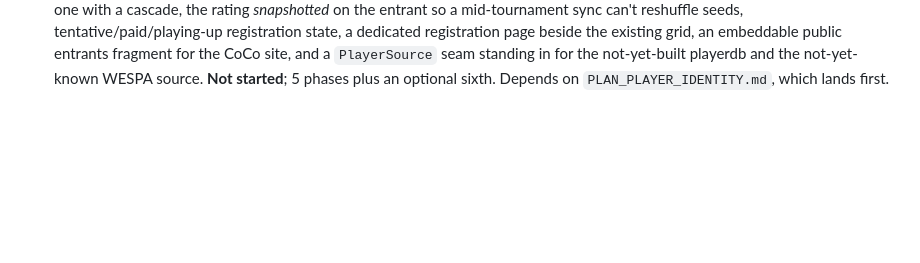
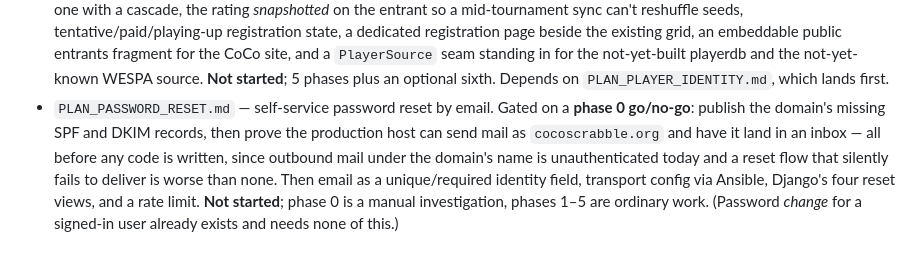
Before and after one commit to cocoscrabble/baxter, a Markdown page: plans/README.md, the part around the change. GitHub-like rendering; blank space fills up the shorter version.

```diff
--- a/plans/README.md
+++ b/plans/README.md
@@ -72,3 +72,13 @@ Current plans:
   site, and a `PlayerSource` seam standing in for the not-yet-built playerdb and
   the not-yet-known WESPA source. **Not started**; 5 phases plus an optional
   sixth. Depends on `PLAN_PLAYER_IDENTITY.md`, which lands first.
+- `PLAN_PASSWORD_RESET.md` — self-service password reset by email. Gated on a
+  **phase 0 go/no-go**: publish the domain's missing SPF and DKIM records,
+  then prove the production host can send mail as `cocoscrabble.org` and have
+  it land in an inbox — all before any code is written, since outbound mail
+  under the domain's name is unauthenticated today and a reset flow that
+  silently fails to deliver is worse than none. Then email as a unique/required
+  identity field, transport config via Ansible, Django's four reset views, and
+  a rate limit. **Not started**; phase 0 is a manual investigation, phases 1–5
+  are ordinary work. (Password *change* for a signed-in user already exists and
+  needs none of this.)
```
Also changed, not shown: plans/PLAN_PASSWORD_RESET.md (added, +263 -0 lines).
